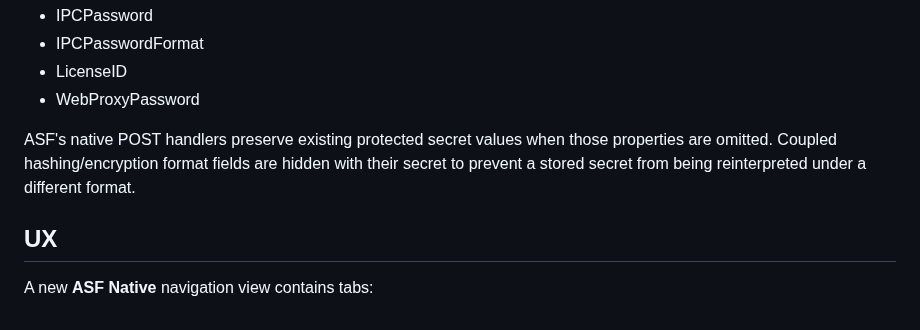
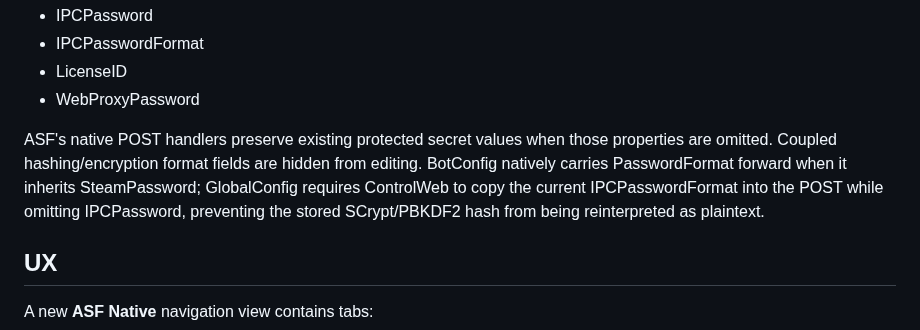
Before and after one commit to M0npet/asf-control-suite, a Markdown page: docs/NATIVE_UI_PARITY_PHASE1_SPEC.md, the part around the change. Rendered like a GitHub page.

Commit message:
docs: specify safe IPC hash-format preservation

```diff
--- a/docs/NATIVE_UI_PARITY_PHASE1_SPEC.md
+++ b/docs/NATIVE_UI_PARITY_PHASE1_SPEC.md
@@ -40,7 +40,7 @@ GlobalConfig values omitted:
 - LicenseID
 - WebProxyPassword
 
-ASF's native POST handlers preserve existing protected secret values when those properties are omitted. Coupled hashing/encryption format fields are hidden with their secret to prevent a stored secret from being reinterpreted under a different format.
+ASF's native POST handlers preserve existing protected secret values when those properties are omitted. Coupled hashing/encryption format fields are hidden from editing. BotConfig natively carries PasswordFormat forward when it inherits SteamPassword; GlobalConfig requires ControlWeb to copy the current IPCPasswordFormat into the POST while omitting IPCPassword, preventing the stored SCrypt/PBKDF2 hash from being reinterpreted as plaintext.
 
 ## UX
 
```
